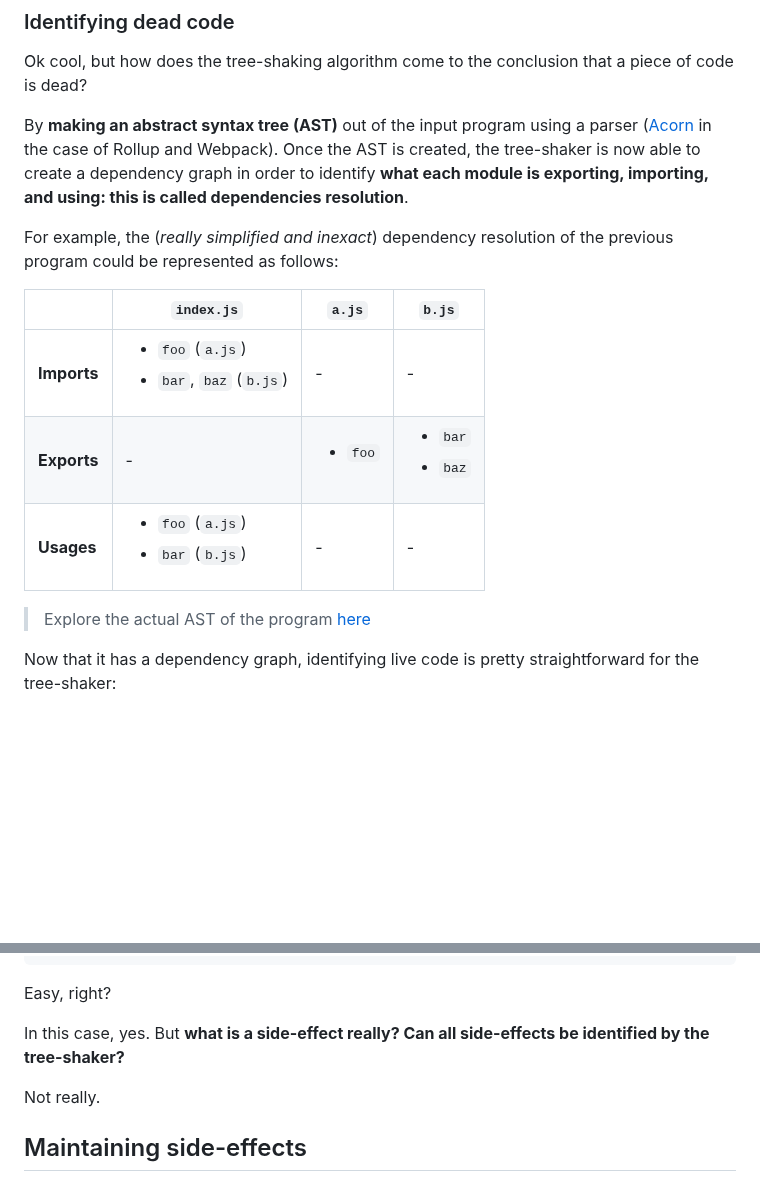
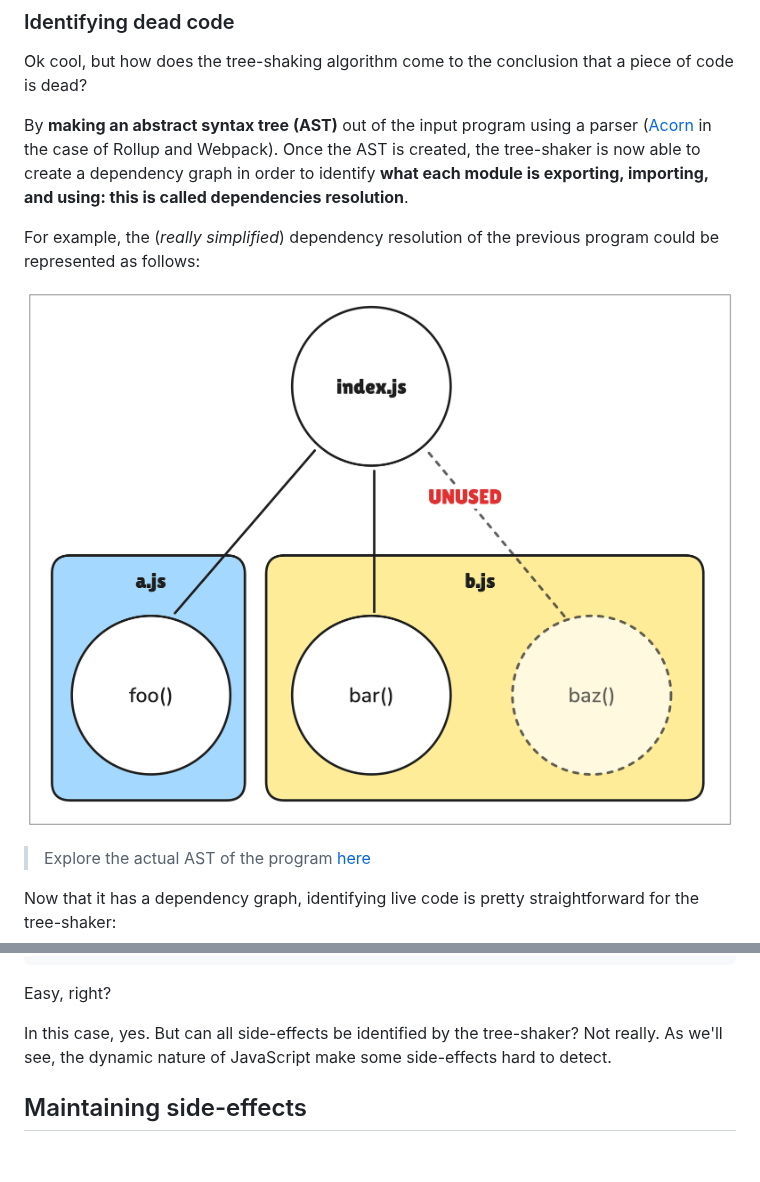
Before and after one commit to mdubourg001/maximedubourg.com, a Markdown page: assets/posts/tree-shaking-101.md, 2 parts joined by grey strips. Rendered like a GitHub page; pictures changed too: static/images/tree-shaking-module-resolution.png (added); blank space fills up the shorter version.

Commit message:
tree-shaking 101 v0.0.2

```diff
--- a/assets/posts/tree-shaking-101.md
+++ b/assets/posts/tree-shaking-101.md
@@ -89,13 +89,15 @@ Ok cool, but how does the tree-shaking algorithm come to the conclusion that a p
 
 By **making an abstract syntax tree (AST)** out of the input program using a parser ([Acorn](https://github.com/acornjs/acorn) in the case of Rollup and Webpack). Once the AST is created, the tree-shaker is now able to create a dependency graph in order to identify **what each module is exporting, importing, and using: this is called dependencies resolution**.
 
-For example, the (_really simplified and inexact_) dependency resolution of the previous program could be represented as follows:
+For example, the (_really simplified_) dependency resolution of the previous program could be represented as follows:
 
-|                | `index.js`                                                                                       | `a.js`             | `b.js`                                |
+![Module resolution](/static/images/tree-shaking-module-resolution.png)
+
+<!-- |                | `index.js`                                                                                       | `a.js`             | `b.js`                                |
 | -------------- | ------------------------------------------------------------------------------------------------ | ------------------ | ------------------------------------- |
 | <b>Imports</b> | <ul><li>`foo` (`a.js`)</li><li>`bar`, <span class="text-red-500">`baz`</span> (`b.js`)</li></ul> | -                  | -                                     |
 | <b>Exports</b> | -                                                                                                | <ul><li>`foo`</ul> | <ul><li>`bar`</li><li>`baz`</li></ul> |
-| <b>Usages</b>  | <ul><li>`foo` (`a.js`)</li><li>`bar` (`b.js`)</li></ul>                                          | -                  | -                                     |
+| <b>Usages</b>  | <ul><li>`foo` (`a.js`)</li><li>`bar` (`b.js`)</li></ul>                                          | -                  | -                                     | -->
 
 > Explore the actual AST of the program [here](https://astexplorer.net/#/gist/37f362a9b7f271f527f3a041877e2e10/7311d2f04ff0aa9ac01bbfba73545eb09f34240d)
 
@@ -120,9 +122,7 @@ console.log("Hello from bar!");
 
 Easy, right?
 
-In this case, yes. But **what is a side-effect really? Can all side-effects be identified by the tree-shaker?**
-
-Not really.
+In this case, yes. But can all side-effects be identified by the tree-shaker? Not really. As we'll see, the dynamic nature of JavaScript make some side-effects hard to detect.
 
 ## Maintaining side-effects
 
```
Also changed, not shown: 1 other file.
